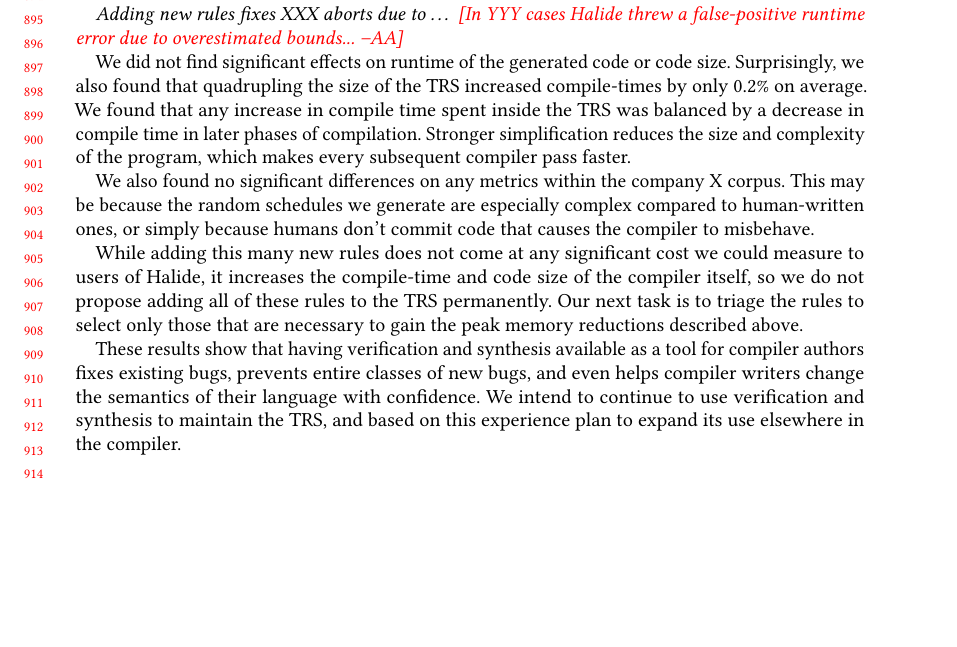
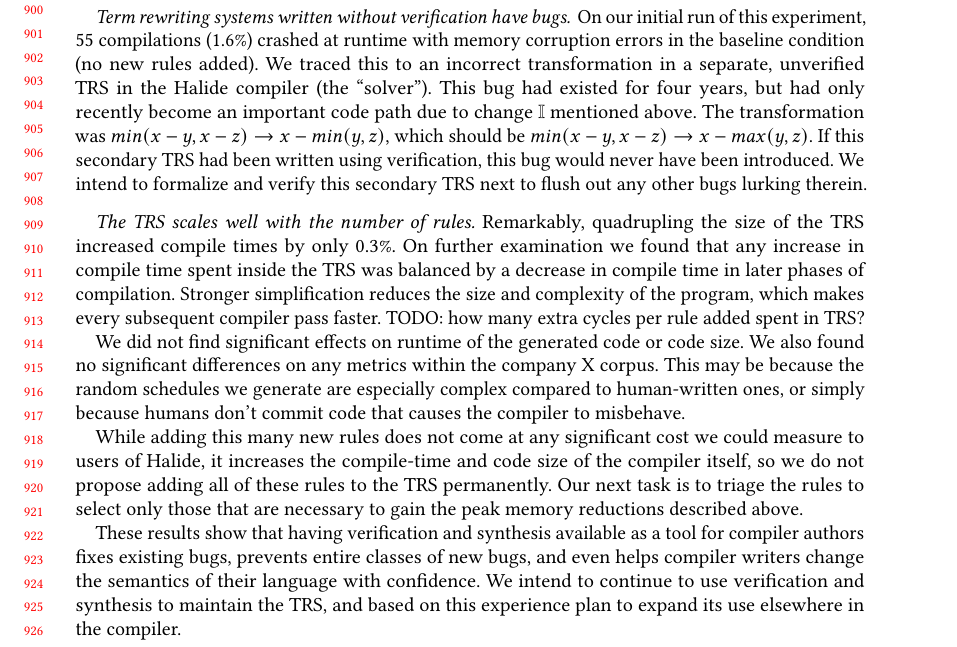
Before and after one commit to jn80842/synthsimplifierpaper, a LaTeX paper (main.tex): part of page 19 of 22 before the commit and part of page 19 of 23 after it, cut at the place of the change, the shorter picture padded with empty space. Compiled offline with pdfLaTeX.

Commit message:
Updates to eval

```diff
--- a/main.tex
+++ b/main.tex
@@ -1173 +1184,13 @@ We then generate a fresh set of 256 random schedules per application (to avoid t
 
+\paragraph{Term rewriting systems written without verification have bugs}
+On our initial run of this experiment, 55 compilations (1.6\%) crashed
+at runtime with memory corruption errors in the baseline condition (no
+new rules added). We traced this to an incorrect transformation in a
+separate, unverified TRS in the Halide compiler (the ``solver''). This
+bug had existed for four years, but had only recently become an
+important code path due to change $\mathbb{I}$ mentioned above. The
+transformation was $min(x - y, x - z) \rightarrow x - min(y, z)$,
+which should be $min(x - y, x - z) \rightarrow x - max(y, z)$. If this
+secondary TRS had been written using verification, this bug would
+never have been introduced. We intend to formalize and verify this
+secondary TRS next to flush out any other bugs lurking therein.
@@ -1175,7 +1197,14 @@ We then generate a fresh set of 256 random schedules per application (to avoid t
 
-We did not find significant effects on runtime of the generated code or code size. Surprisingly, we also found that quadrupling the size of the TRS increased compile-times by only 0.2\% on average. We found that any increase in compile time spent inside the TRS was balanced by a decrease in compile time in later phases of compilation. Stronger simplification reduces the size and complexity of the program, which makes every subsequent compiler pass faster.
+\paragraph{The TRS scales well with the number of rules}
+Remarkably, quadrupling the size of the TRS increased compile times by
+only 0.3\%. On further examination we found that any increase in
+compile time spent inside the TRS was balanced by a decrease in
+compile time in later phases of compilation. Stronger simplification
+reduces the size and complexity of the program, which makes every
+subsequent compiler pass faster. TODO: how many extra cycles per rule
+added spent in TRS?
 
-We also found no significant differences on any metrics within the company X corpus. This may be because the random schedules we generate are especially complex compared to human-written ones, or simply because humans don’t commit code that causes the compiler to misbehave.
+We did not find significant effects on runtime of the generated code or code size. We also found no significant differences on any metrics within the company X corpus. This may be because the random schedules we generate are especially complex compared to human-written ones, or simply because humans don’t commit code that causes the compiler to misbehave.
 
 While adding this many new rules does not come at any significant cost we could measure to users of Halide, it increases the compile-time and code size of the compiler itself, so we do not propose adding all of these rules to the TRS permanently. Our next task is to triage the rules to select only those that are necessary to gain the peak memory reductions described above.
 
```
Also changed, not shown: main.tex (38 more changed lines).
